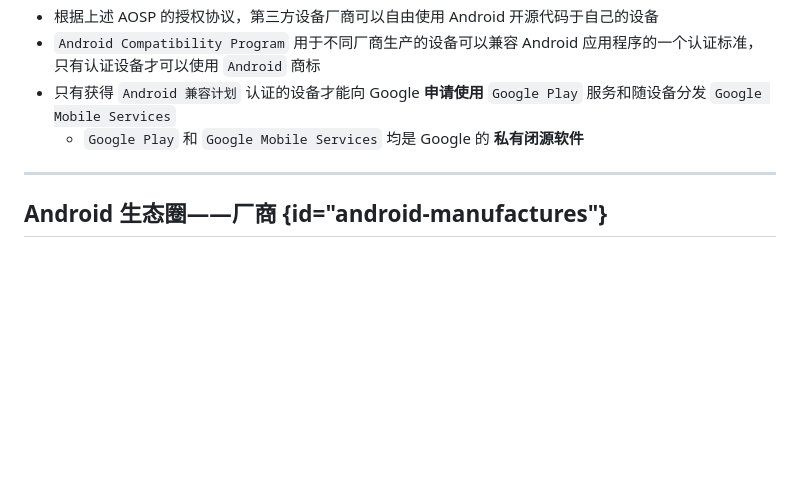
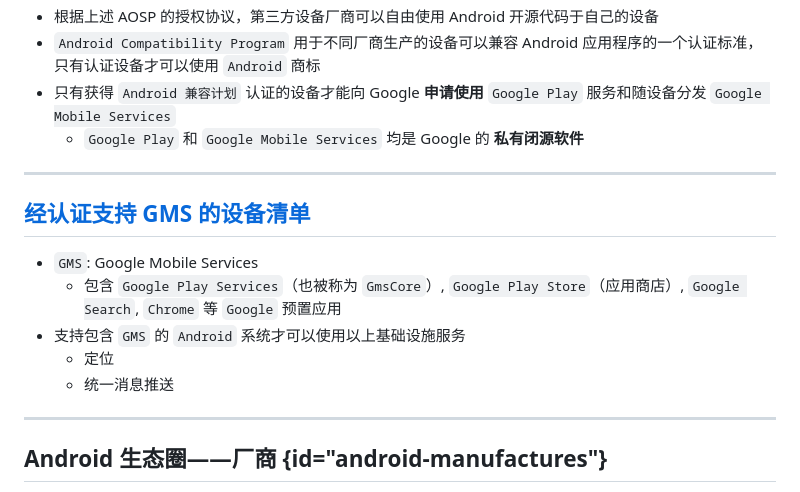
Before and after one commit to c4pr1c3/cuc-mis-ppt, a Markdown page: chap0x05.md, the part around the change printed below. Rendered like a GitHub page; blank space fills up the shorter version.

```diff
--- a/chap0x05.md
+++ b/chap0x05.md
@@ -157,6 +157,16 @@ output: revealjs::revealjs_presentation
 * `Android Compatibility Program` 用于不同厂商生产的设备可以兼容 Android 应用程序的一个认证标准，只有认证设备才可以使用 `Android` 商标
 * 只有获得 `Android 兼容计划` 认证的设备才能向 Google **申请使用** `Google Play` 服务和随设备分发 `Google Mobile Services`
     * `Google Play` 和 `Google Mobile Services` 均是 Google 的 **私有闭源软件**
+
+---
+
+## [经认证支持 GMS 的设备清单](https://storage.googleapis.com/play_public/supported_devices.html)
+
+* `GMS`: Google Mobile Services
+    * 包含 `Google Play Services`（也被称为 `GmsCore`）, `Google Play Store`（应用商店）, `Google Search`, `Chrome` 等 `Google` 预置应用
+* 支持包含 `GMS` 的 `Android` 系统才可以使用以上基础设施服务
+    * 定位
+    * 统一消息推送
 
 ---
 
```
Also changed, not shown: other parts of chap0x05.md (+1 -1 lines), chap0x06.md (added, +521 -0 lines), images/chap0x06/changes-to-mediaserver-from6to10.png (added).
